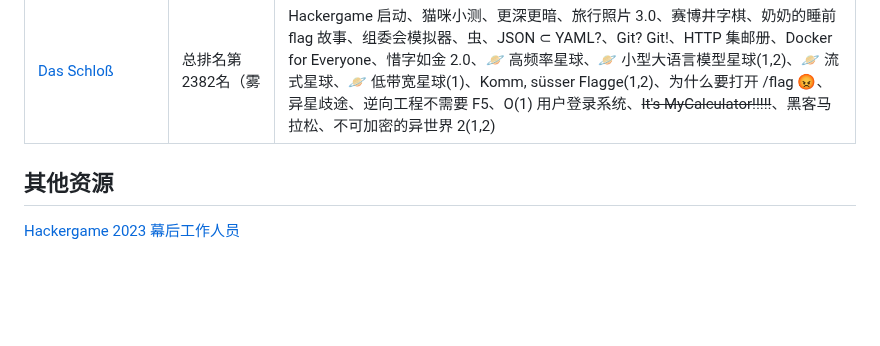
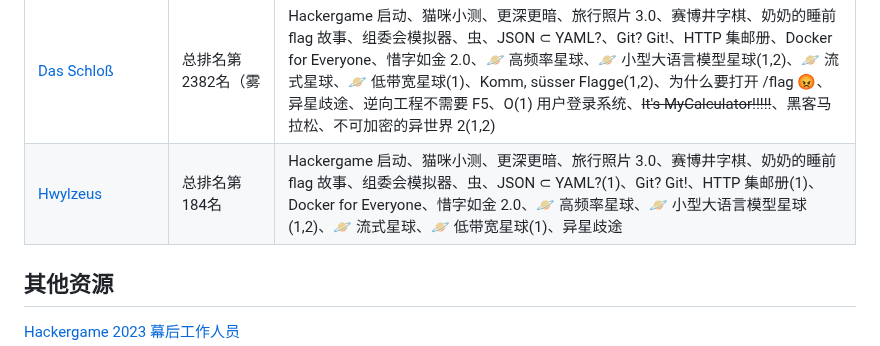
Before and after one commit to USTC-Hackergame/hackergame2023-writeups, a Markdown page: README.md, the part around the change. GitHub-like rendering; blank space fills up the shorter version.

Commit message:
Add Hwylzeus's writeup (#74)

```diff
--- a/README.md
+++ b/README.md
@@ -107,6 +107,7 @@
 | [hzqmwne](players/hzqmwne/README.md) | 总排名第 10 名 | 补Hackergame2022：火眼金睛的小 E <br> Hackergame 启动、猫咪小测、更深更暗、旅行照片 3.0、赛博井字棋、奶奶的睡前 flag 故事、组委会模拟器、虫、JSON ⊂ YAML?、Git? Git!、HTTP 集邮册、Docker for Everyone、惜字如金 2.0、🪐 高频率星球、🪐 小型大语言模型星球	AI（You Are Smart、Accepted）、🪐 流式星球、🪐 低带宽星球（小试牛刀）、Komm, süsser Flagge（我的 POST、我的 P）、为什么要打开 /flag 😡、异星歧途、逆向工程不需要 F5、O(1) 用户登录系统、It's MyCalculator!!!!!、黑客马拉松（一発勝負）、不可加密的异世界 2 |
 | [Tokisakix](players/Tokisakix/README.md) | 总排名第81名 | Hackergame 启动、猫咪小测、更深更暗、旅行照片 3.0、赛博井字棋、奶奶的睡前 flag 故事、组委会模拟器、虫、JSON ⊂ YAML?、Git? Git!、HTTP 集邮册、Docker for Everyone、惜字如金 2.0、🪐 高频率星球、🪐 小型大语言模型星球(1,2)、🪐 流式星球、🪐 低带宽星球(1)、Komm, süsser Flagge(1,2)、为什么要打开 /flag 😡(1)、异星歧途 |
 | [Das Schloß](players/das_schloss/hg.md) | 总排名第2382名（雾 | Hackergame 启动、猫咪小测、更深更暗、旅行照片 3.0、赛博井字棋、奶奶的睡前 flag 故事、组委会模拟器、虫、JSON ⊂ YAML?、Git? Git!、HTTP 集邮册、Docker for Everyone、惜字如金 2.0、🪐 高频率星球、🪐 小型大语言模型星球(1,2)、🪐 流式星球、🪐 低带宽星球(1)、Komm, süsser Flagge(1,2)、为什么要打开 /flag 😡、异星歧途、逆向工程不需要 F5、O(1) 用户登录系统、<del>It's MyCalculator!!!!!</del>、黑客马拉松、不可加密的异世界 2(1,2) |
+| [Hwylzeus](players/Hwylzeus/README.md) | 总排名第184名 | Hackergame 启动、猫咪小测、更深更暗、旅行照片 3.0、赛博井字棋、奶奶的睡前 flag 故事、组委会模拟器、虫、JSON ⊂ YAML?(1)、Git? Git!、HTTP 集邮册(1)、Docker for Everyone、惜字如金 2.0、🪐 高频率星球、🪐 小型大语言模型星球(1,2)、🪐 流式星球、🪐 低带宽星球(1)、异星歧途 |
 
 ## 其他资源
 
```
Also changed, not shown: players/Hwylzeus/README.md (added, +497 -0 lines).
